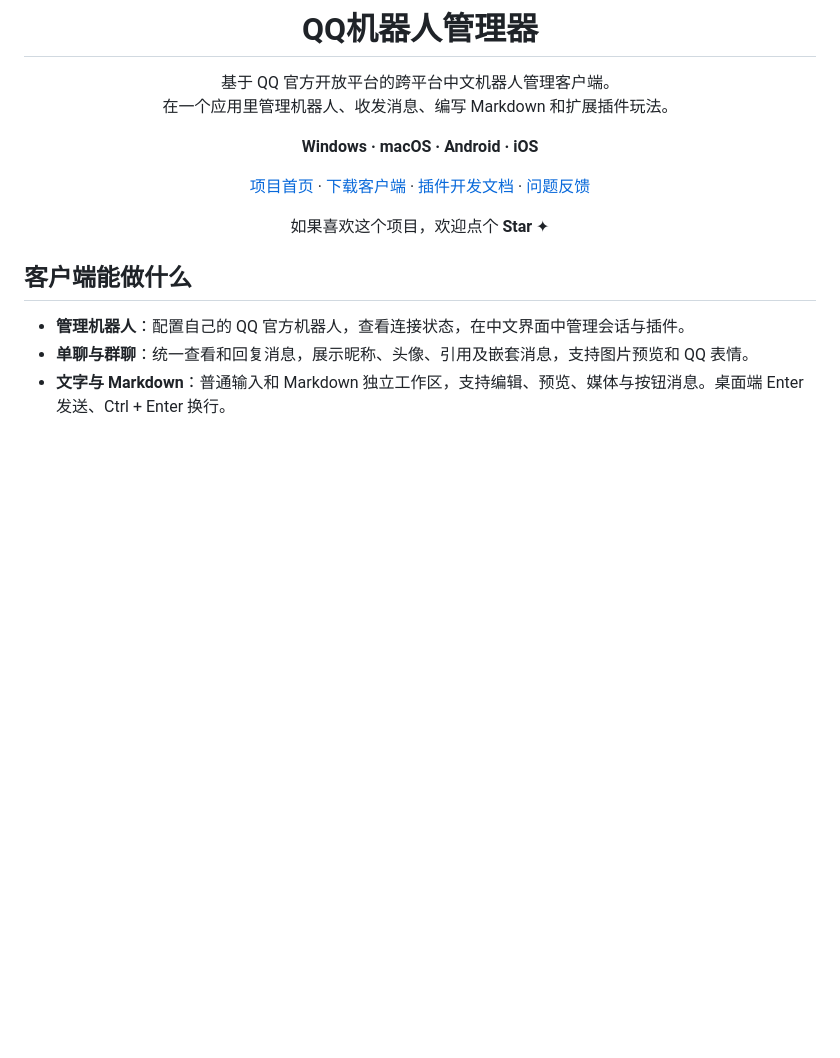
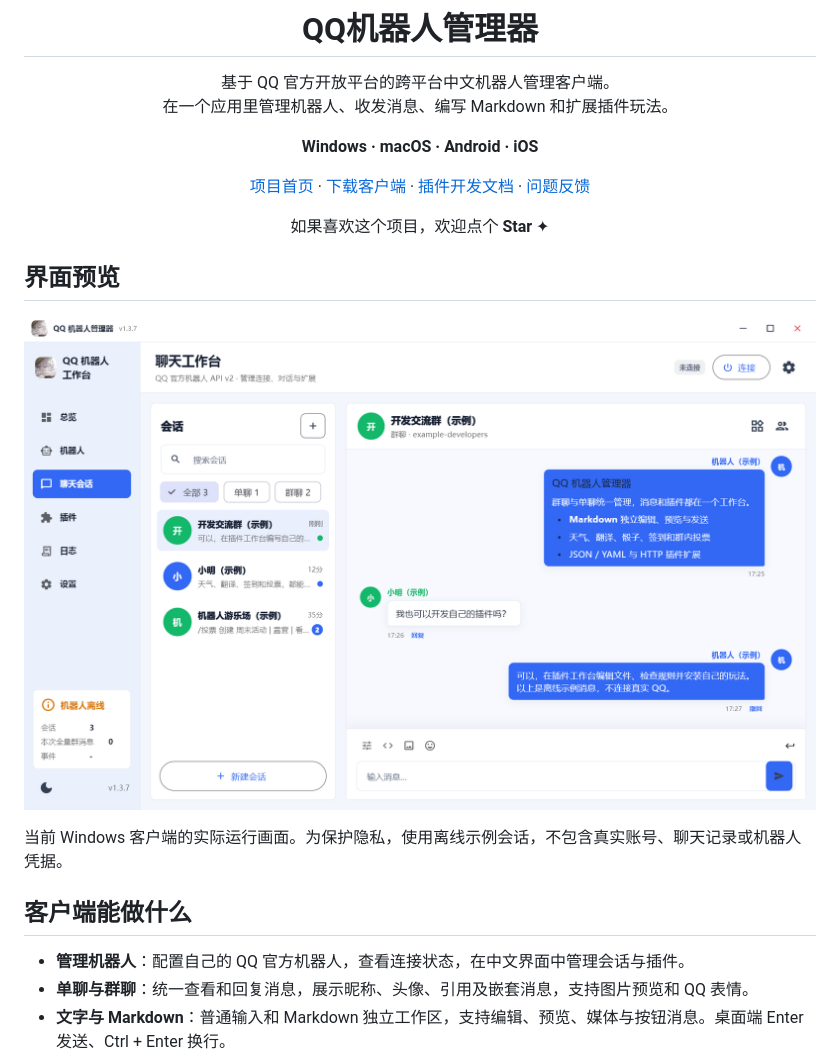
Before and after one commit to XingChenwa/qqm_project, a Markdown page: README.md, the part around the change. Rendered like a GitHub page; pictures changed too: docs/screenshots/client-chat.png (added); blank space fills up the shorter version.

Commit message:
docs: replace the old desktop image with an actual client screenshot

```diff
--- a/README.md
+++ b/README.md
@@ -12,6 +12,12 @@
 如果喜欢这个项目，欢迎点个 **Star** ✦
 
 </div>
+
+## 界面预览
+
+![QQ 机器人管理器当前版本运行截图](docs/screenshots/client-chat.png)
+
+当前 Windows 客户端的实际运行画面。为保护隐私，使用离线示例会话，不包含真实账号、聊天记录或机器人凭据。
 
 ## 客户端能做什么
 
```
Also changed, not shown: ui_runtime_screenshot.png (deleted), 1 other file.
